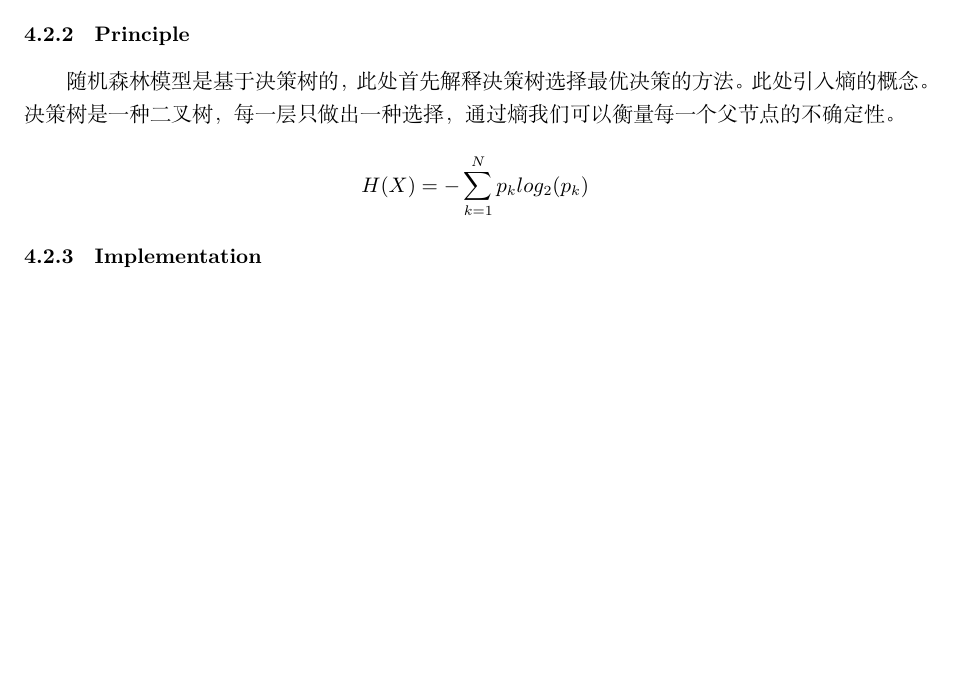
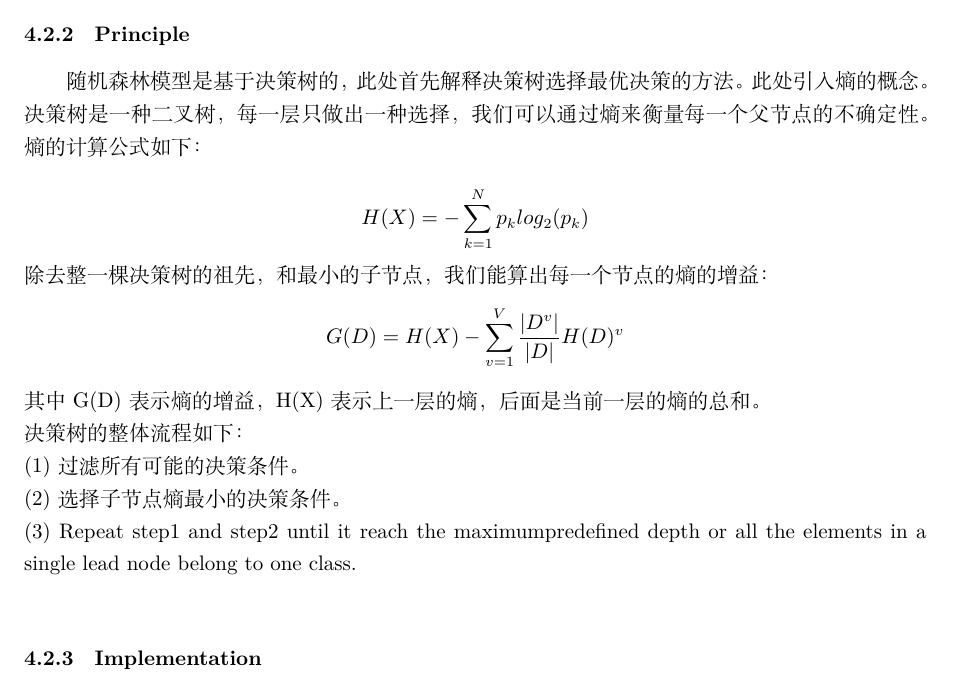
Before and after one commit to infstellar/MCM, a LaTeX paper (essay.tex): part of page 3 of 4, cut so that both start at the same text, the shorter picture padded with empty space. Compiled offline with XeLaTeX.

Commit message:
打完两个公式了

```diff
--- a/essay.tex
+++ b/essay.tex
@@ -56,9 +56,15 @@ We then used one linear fit to the number of projects from 1948 to 2020 for each
 我们以七个维度和作为自变量，线性拟合的斜率作为因变量，训练了一个随机森林回归模型。随机森林模型是一种基于决策树的模型，其本身是多个决策树并行的训练方式，有效地降低了训练的时间地同时带来更加精确的数据模型。该模型具有随机性强、不易overfit、对异常点outlier不敏感、适用于数据集中存在大量未知特征的情况、处理高维数据相对较快、能够估计哪个特征在分类中更重要、可以并行处理的优点，不过由于是黑盒，其不可解释的地方较多，在噪声过大的地方容易过拟合。
 \subsubsection{Principle}
 随机森林模型是基于决策树的，此处首先解释决策树选择最优决策的方法。此处引入熵的概念。\\
-决策树是一种二叉树，每一层只做出一种选择，通过熵我们可以衡量每一个父节点的不确定性。\\
+决策树是一种二叉树，每一层只做出一种选择，我们可以通过熵来衡量每一个父节点的不确定性。熵的计算公式如下：\\
 $$H(X)= -\sum_{k=1}^N p_k log_2(p_k)$$
-
+除去整一棵决策树的祖先，和最小的子节点，我们能算出每一个节点的熵的增益：
+$$G(D)= H(X)-\sum_{v=1}^V \frac {\left|D^v\right|}{\left|D\right|} H(D)^v$$
+其中G(D)表示熵的增益，H(X)表示上一层的熵，后面是当前一层的熵的总和。\\
+决策树的整体流程如下：\\
+(1) 过滤所有可能的决策条件。\\
+(2) 选择子节点熵最小的决策条件。\\
+(3) Repeat step1 and step2 until it reach the maximumpredefined depth or all the elements in a single lead node belong to one class.\\
 \subsubsection{Implementation}
 We used the random forest fitting algorithm from the sklearn module of python.
 % Code
```
